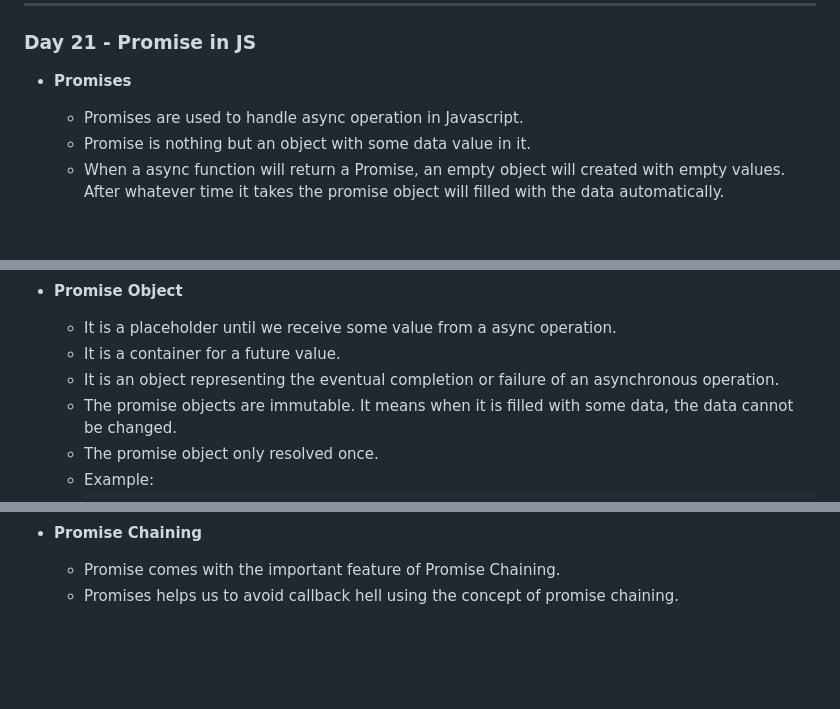
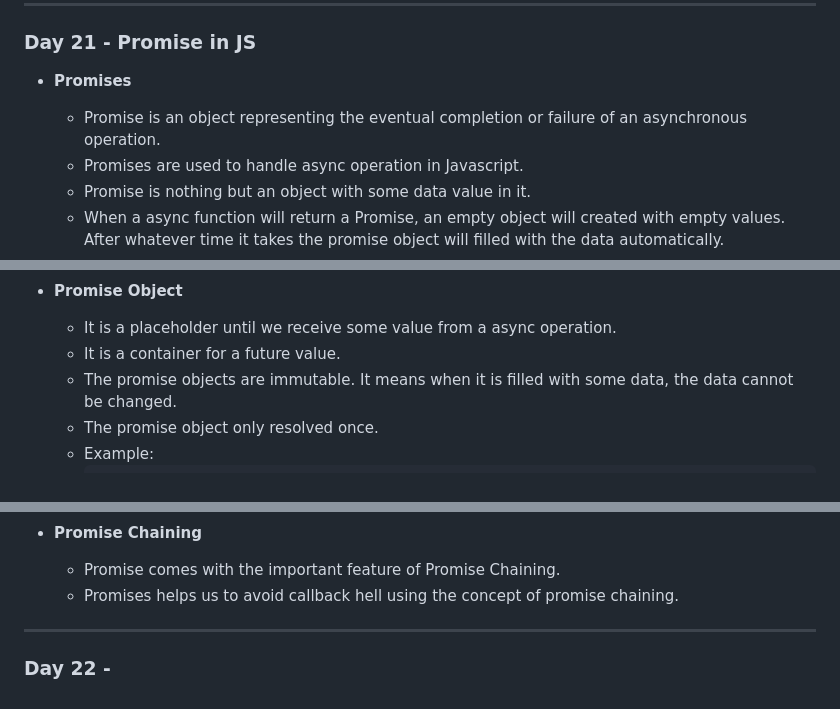
Before and after one commit to adityakkpk/Namaste-Javascript, a Markdown page: Readme.md, 3 parts joined by grey strips. GitHub-like rendering; blank space fills up the shorter version.

Commit message:
Promise Object, Promise Chaining

```diff
--- a/Readme.md
+++ b/Readme.md
@@ -382,6 +382,7 @@ In this repositiry you will find all the codes of Javascript which i have learne
 ### Day 21 - Promise in JS
 
 * **Promises**
+    - Promise is an object representing the eventual completion or failure of an asynchronous operation.
     - Promises are used to handle async operation in Javascript.
     - Promise is nothing but an object with some data value in it.
     - When a async function will return a Promise, an empty object will created with empty values. After whatever time it takes the promise object will filled with the data automatically.
@@ -394,7 +395,6 @@ In this repositiry you will find all the codes of Javascript which i have learne
 * **Promise Object**
     - It is a placeholder until we receive some value from a async operation.
     - It is a container for a future value.
-    - It is an object representing the eventual completion or failure of an asynchronous operation.
     - The promise objects are immutable. It means when it is filled with some data, the data cannot be changed.
     - The promise object only resolved once.
     - Example:
@@ -418,3 +418,6 @@ In this repositiry you will find all the codes of Javascript which i have learne
 * **Promise Chaining**
     - Promise comes with the important feature of Promise Chaining.
     - Promises helps us to avoid callback hell using the concept of promise chaining.
+
+---
+### Day 22 -
```
